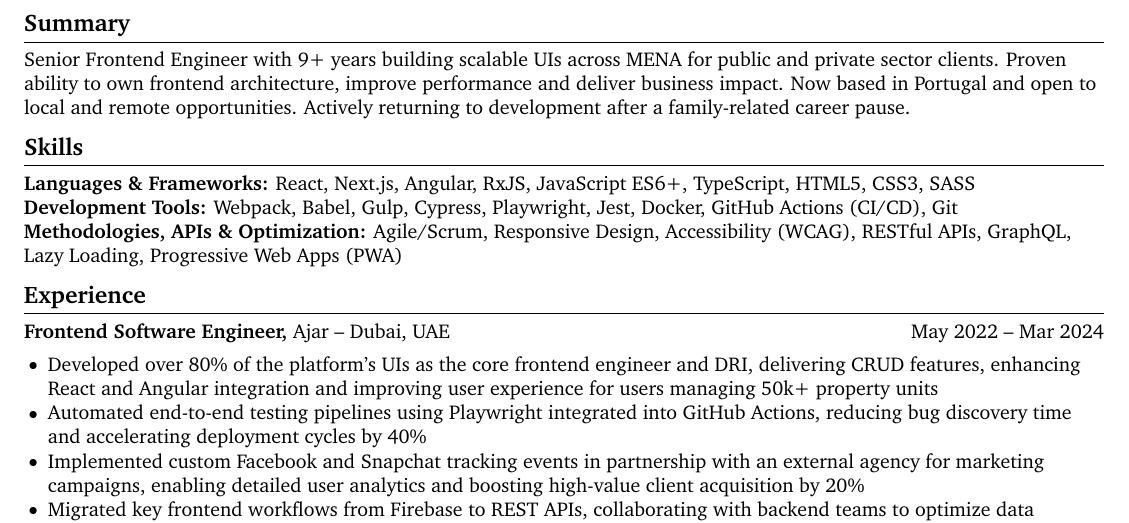
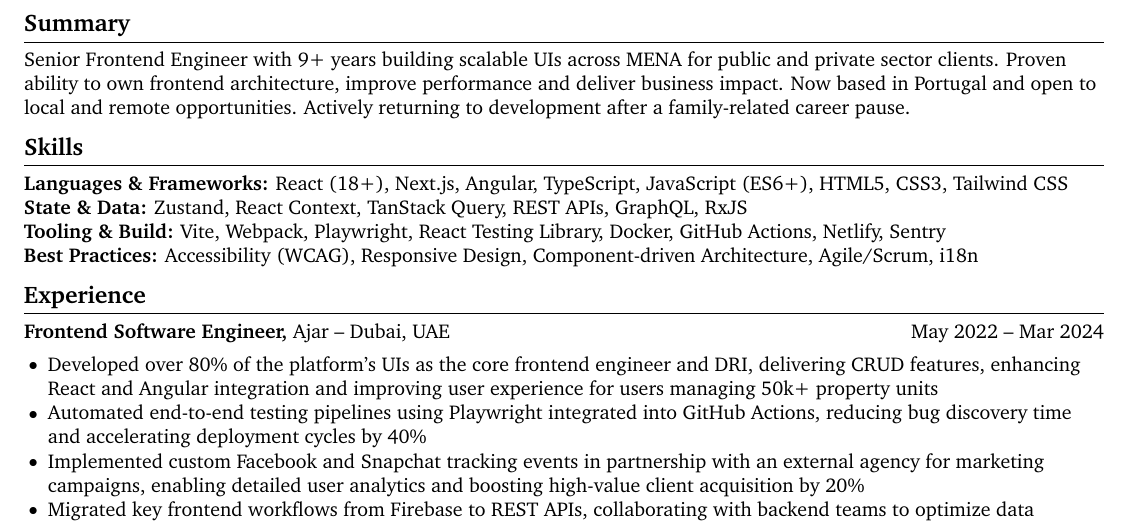
Before and after one commit to NigelMarshal/NigelMarshal-CV, a LaTeX CV (cv.tex): part of the page, cut so that both start at the same text. Compiled offline with pdfLaTeX.

Commit message:
Update and reorganize Skills section in CV
Refreshed the Skills section to include updated technologies such as React 18+, Tailwind CSS, Zustand, TanStack Query, Vite, and others. Skills are now grouped into clearer categories for improved readability and relevance.

Also GH Copilot messages are way too long

```diff
--- a/cv.tex
+++ b/cv.tex
@@ -137,9 +137,10 @@ Senior Frontend Engineer with 9+ years building scalable UIs across MENA for pub
 %%%%%%%%%%%%%%%%%%%%%%%%%%%%%%%%%%%%%%%%%%%%%%%%%%%%%%%%%%%%%%%%%%%%%%%%%%%%%%%%%%%%%%%%%%%%%%%%%%%%%%%%%%%%%%%%%%%%%%%%%%%%%%%%%%%%%%%%%%%%%%%%%%%%%%%%
 
 \section*{Skills}
-\textbf{Languages \& Frameworks:} React, Next.js, Angular, RxJS, JavaScript ES6+, TypeScript, HTML5, CSS3, SASS \\
-\textbf{Development Tools:} Webpack, Babel, Gulp, Cypress, Playwright, Jest, Docker, GitHub Actions (CI/CD), Git \\
-\textbf{Methodologies, APIs \& Optimization:} Agile/Scrum, Responsive Design, Accessibility (WCAG), RESTful APIs, GraphQL, Lazy Loading, Progressive Web Apps (PWA)
+\textbf{Languages \& Frameworks:} React (18+), Next.js, Angular, TypeScript, JavaScript (ES6+), HTML5, CSS3, Tailwind CSS \\
+\textbf{State \& Data:} Zustand, React Context, TanStack Query, REST APIs, GraphQL, RxJS \\
+\textbf{Tooling \& Build:} Vite, Webpack, Playwright, React Testing Library, Docker, GitHub Actions, Netlify, Sentry \\
+\textbf{Best Practices:} Accessibility (WCAG), Responsive Design, Component-driven Architecture, Agile/Scrum, i18n
 \vspace{-9.5pt}
 
 %%%%%%%%%%%%%%%%%%%%%%%%%%%%%%%%%%%%%%%%%%%%%%%%%%%%%%%%%%%%%%%%%%%%%%%%%%%%%%%%%%%%%%%%%%%%%%%%%%%%%%%%%%%%%%%%%%%%%%%%%%%%%%%%%%%%%%%%%%%%%%%%%%%%%%%%
```
